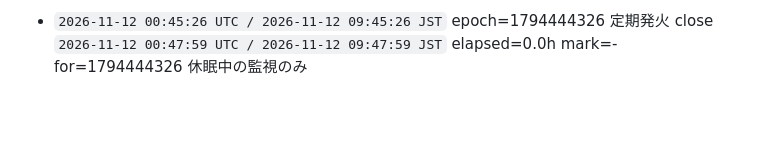
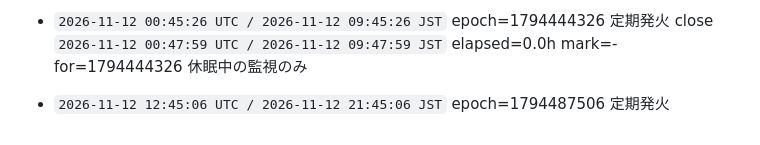
Before and after one commit to ioriorigin/loop, a Markdown page: memory/rounds.md, the part around the change. Drawn GitHub-style; blank space fills up the shorter version.

Commit message:
橋頭堡: 発火を台帳に固定する
起きた事実を、失われうる作業の前に外部へ固定する。
push に失敗してもこの回は止まらない（bin/round の設計）。

Co-Authored-By: Claude Opus 5 <noreply@anthropic.com>

```diff
--- a/memory/rounds.md
+++ b/memory/rounds.md
@@ -422,3 +422,5 @@ H035-9ad は閉じていない。規則への条項追記も数えない（初
 
 - `2026-11-12 00:45:26 UTC / 2026-11-12 09:45:26 JST` epoch=1794444326 定期発火
   close `2026-11-12 00:47:59 UTC / 2026-11-12 09:47:59 JST` elapsed=0.0h mark=- for=1794444326 休眠中の監視のみ
+
+- `2026-11-12 12:45:06 UTC / 2026-11-12 21:45:06 JST` epoch=1794487506 定期発火
```
